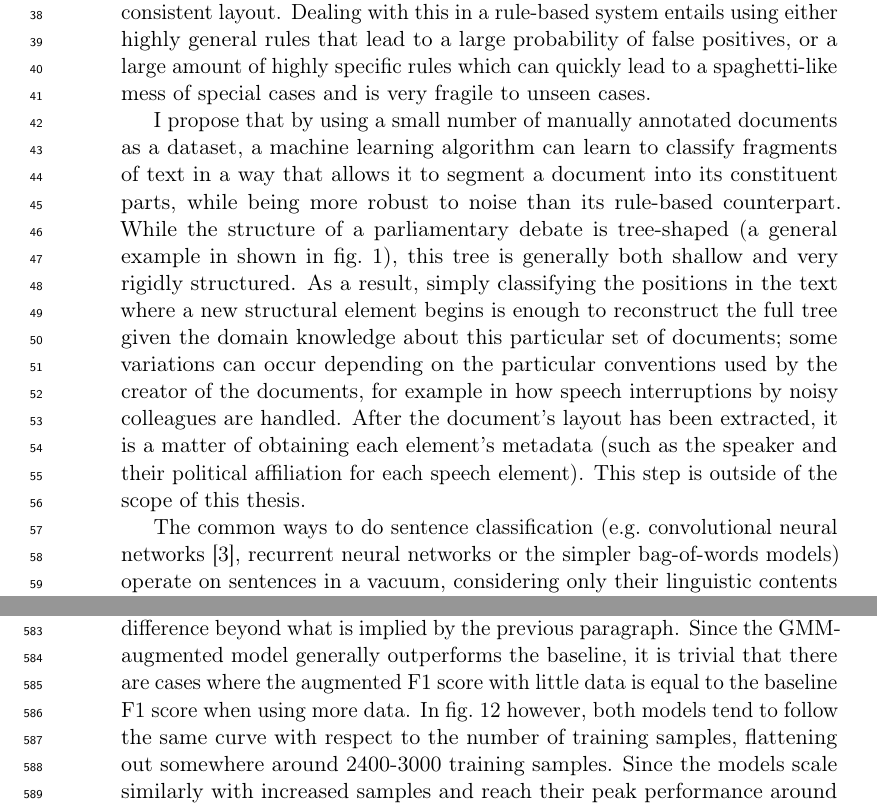
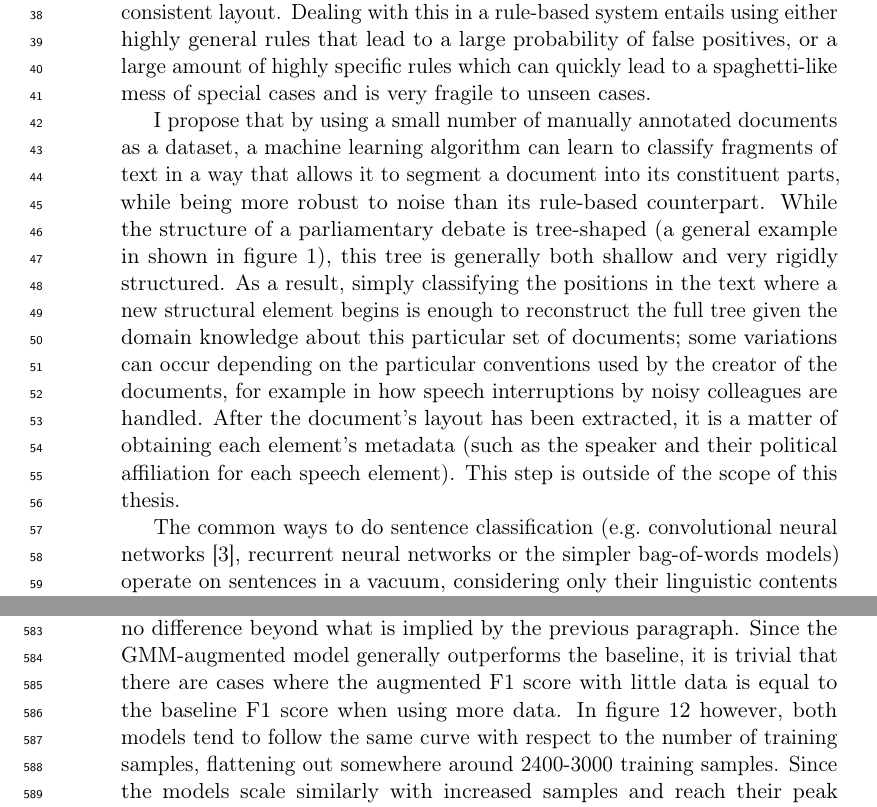
Before and after one commit to maarten990/masterthesis, a LaTeX document (report/report.tex): two parts of pages 4 and 29 of 31, joined at a grey line, cut so that both start at the same text. Compiled offline with pdfLaTeX.

Commit message:
stop cleveref from abbreviating 'figure' to 'fig.'

```diff
--- a/report/report.tex
+++ b/report/report.tex
@@ -19,7 +19,7 @@
 \usepackage{booktabs}
 \usepackage{multirow}
 \usepackage{siunitx}
-\usepackage{cleveref}
+\usepackage[noabbrev]{cleveref}
 \usepackage{chngpage}
 \usepackage{floatpag}
 \usepackage[
```
Also changed, not shown: report/report.pdf.
